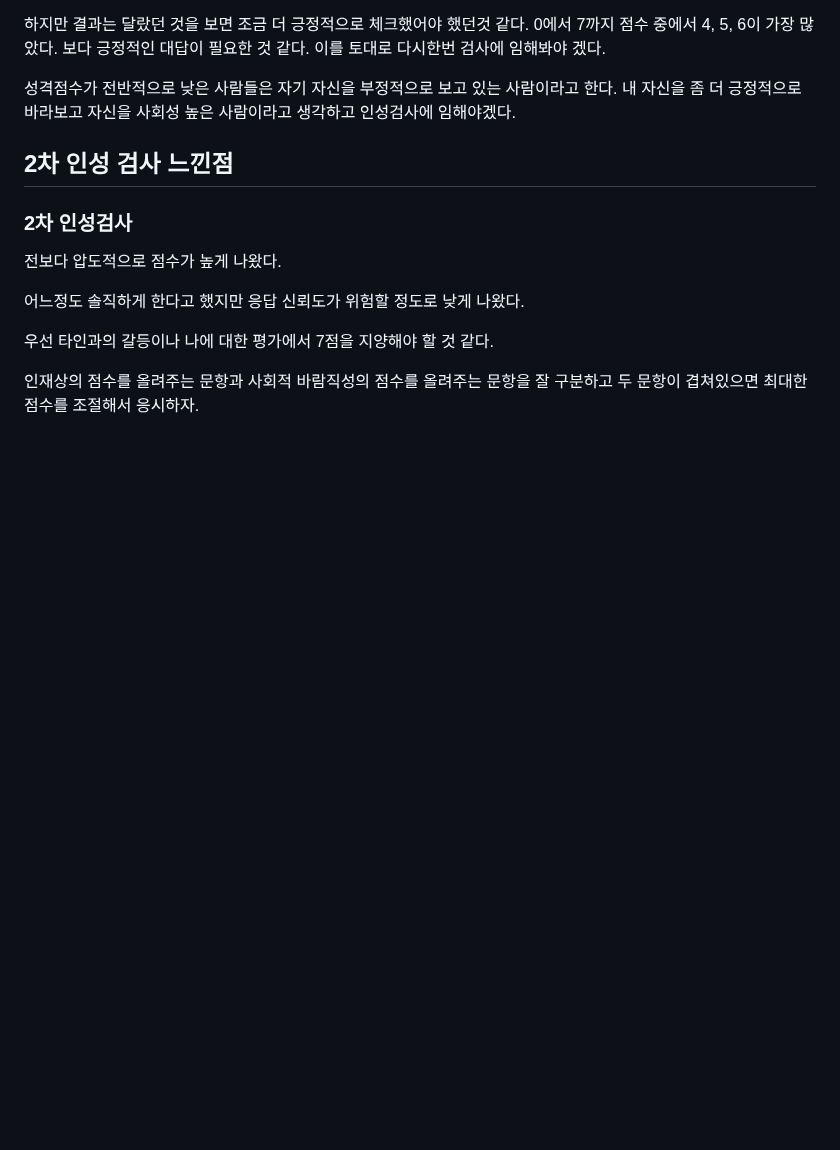
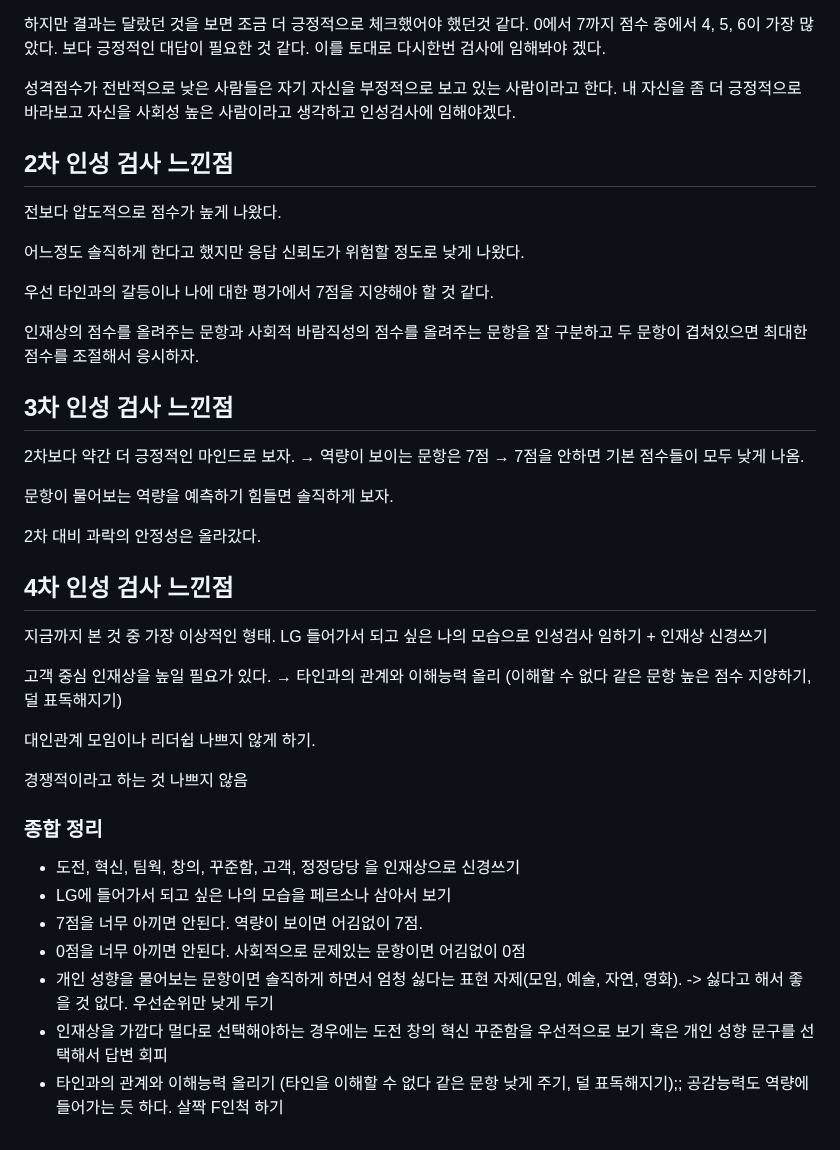
Before and after one commit to SSAFY11th-Gwangju04-WebStudy/SSAFY11th-Gwangju04-WebStudy, a Markdown page: NAINSOO/인적성검사/LG인성검사.md, the part around one of its changes. Drawn GitHub-style; blank space fills up the shorter version.

Commit message:
Update LG인성검사.md
* 4회차 인성검사
* 종합 정리

```diff
--- a/NAINSOO/인적성검사/LG인성검사.md
+++ b/NAINSOO/인적성검사/LG인성검사.md
@@ -30,7 +36,6 @@ LG의 인재상 keyword는 다음과 같다. 도전, 혁신, 팀웍, 창의, 꾸
 
 성격점수가 전반적으로 낮은 사람들은 자기 자신을 부정적으로 보고 있는 사람이라고 한다. 내 자신을 좀 더 긍정적으로 바라보고 자신을 사회성 높은 사람이라고 생각하고 인성검사에 임해야겠다.
 ## 2차 인성 검사 느낀점
-### 2차 인성검사
 전보다 압도적으로 점수가 높게 나왔다.
 
 어느정도 솔직하게 한다고 했지만 응답 신뢰도가 위험할 정도로 낮게 나왔다.
@@ -38,3 +43,25 @@ LG의 인재상 keyword는 다음과 같다. 도전, 혁신, 팀웍, 창의, 꾸
 우선 타인과의 갈등이나 나에 대한 평가에서 7점을 지양해야 할 것 같다.
 
 인재상의 점수를 올려주는 문항과 사회적 바람직성의 점수를 올려주는 문항을 잘 구분하고 두 문항이 겹쳐있으면 최대한 점수를 조절해서 응시하자.
+## 3차 인성 검사 느낀점
+2차보다 약간 더 긍정적인 마인드로 보자. → 역량이 보이는 문항은 7점 → 7점을 안하면 기본 점수들이 모두 낮게 나옴.
+
+문항이 물어보는 역량을 예측하기 힘들면 솔직하게 보자.
+
+2차 대비 과락의 안정성은 올라갔다.
+## 4차 인성 검사 느낀점
+지금까지 본 것 중 가장 이상적인 형태. LG 들어가서 되고 싶은 나의 모습으로 인성검사 임하기 + 인재상 신경쓰기
+
+고객 중심 인재상을 높일 필요가 있다. → 타인과의 관계와 이해능력 올리 (이해할 수 없다 같은 문항 높은 점수 지양하기, 덜 표독해지기)
+
+대인관계 모임이나 리더쉽 나쁘지 않게 하기.
+
+경쟁적이라고 하는 것 나쁘지 않음
+### 종합 정리
+* 도전, 혁신, 팀웍, 창의, 꾸준함, 고객, 정정당당 을 인재상으로 신경쓰기
+* LG에 들어가서 되고 싶은 나의 모습을 페르소나 삼아서 보기
+* 7점을 너무 아끼면 안된다. 역량이 보이면 어김없이 7점.
+* 0점을 너무 아끼면 안된다. 사회적으로 문제있는 문항이면 어김없이 0점
+* 개인 성향을 물어보는 문항이면 솔직하게 하면서 엄청 싫다는 표현 자제(모임, 예술, 자연, 영화). -> 싫다고 해서 좋을 것 없다. 우선순위만 낮게 두기
+* 인재상을 가깝다 멀다로 선택해야하는 경우에는 도전 창의 혁신 꾸준함을 우선적으로 보기 혹은 개인 성향 문구를 선택해서 답변 회피
+* 타인과의 관계와 이해능력 올리기 (타인을 이해할 수 없다 같은 문항 낮게 주기, 덜 표독해지기);; 공감능력도 역량에 들어가는 듯 하다. 살짝 F인척 하기
```
Also changed, not shown: other parts of NAINSOO/인적성검사/LG인성검사.md (+6 -0 lines).
